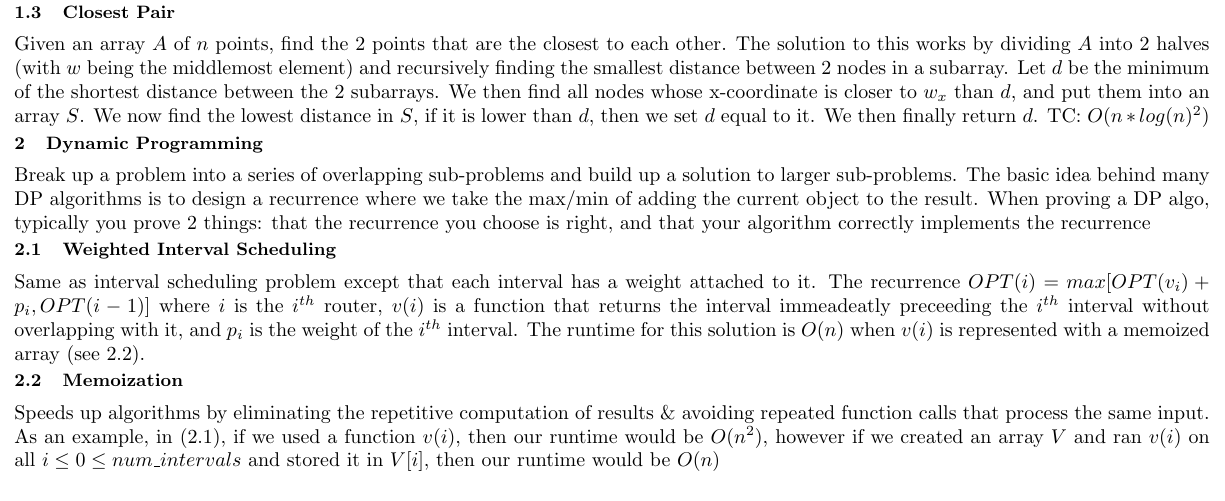
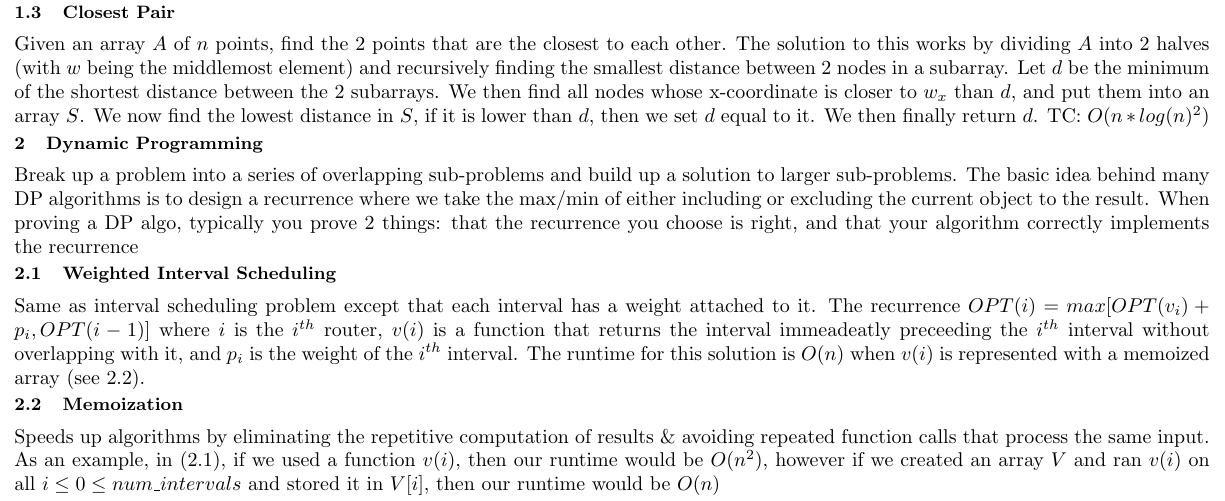
Before and after one commit to nickorlow/cs-331-cheatsheet, a LaTeX problem sheet (Exam2_Cheatsheet.tex): part of page 1 of 2, cut so that both start at the same text. Compiled offline with pdfLaTeX.

Commit message:
Add include/exclude wording to Dynamic programming

```diff
--- a/Exam2_Cheatsheet.tex
+++ b/Exam2_Cheatsheet.tex
@@ -63,7 +63,7 @@ then we set $d$ equal to it. We then finally return $d$. TC: $O(n*log(n)^2)$
 
 \section{Dynamic Programming}
 Break up a problem into a series of overlapping sub-problems and build up a solution to larger sub-problems.
-The basic idea behind many DP algorithms is to design a recurrence where we take the max/min of adding the current
+The basic idea behind many DP algorithms is to design a recurrence where we take the max/min of either including or excluding the current
 object to the result. When proving a DP algo, typically you prove 2 things: that the recurrence you choose is right, and
 that your algorithm correctly implements the recurrence
 
```
